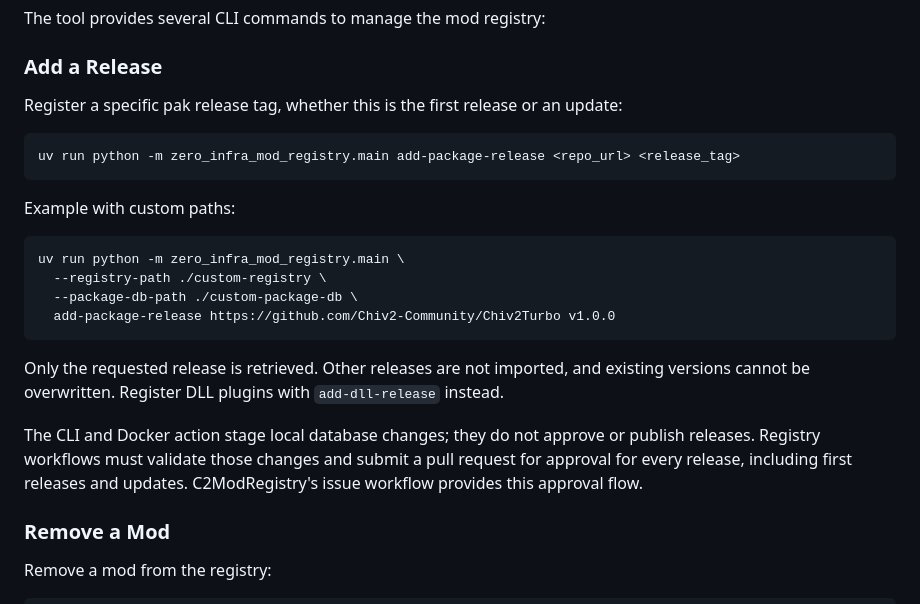
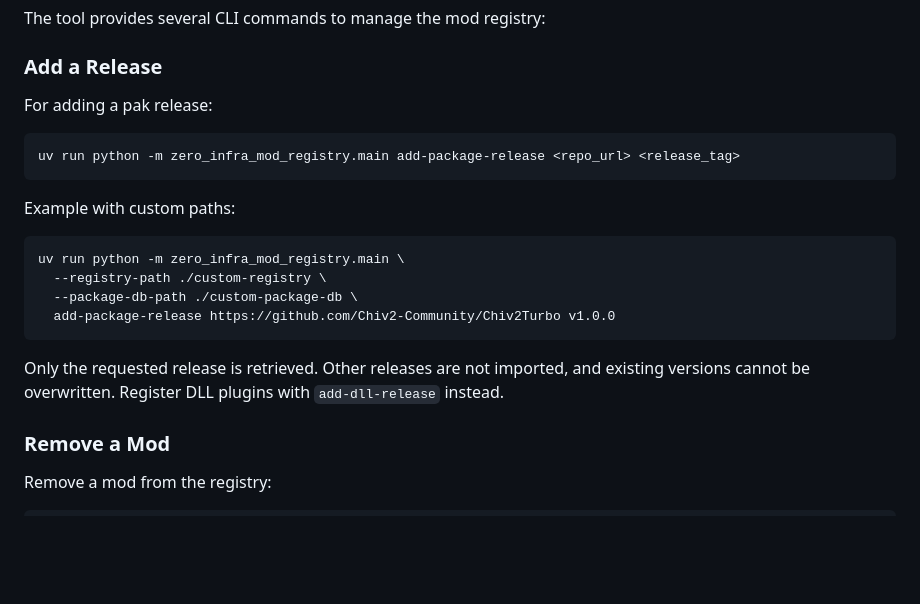
Before and after one commit to Chiv2-Community/zero-infra-mod-registry, a Markdown page: README.md, the part around the change. Rendered like a GitHub page; blank space fills up the shorter version.

Commit message:
docs: remove redundant release registration details

````diff
--- a/README.md
+++ b/README.md
@@ -140,7 +140,7 @@ The tool provides several CLI commands to manage the mod registry:
 
 ### Add a Release
 
-Register a specific pak release tag, whether this is the first release or an update:
+For adding a pak release:
 
 ```
 uv run python -m zero_infra_mod_registry.main add-package-release <repo_url> <release_tag>
@@ -155,8 +155,6 @@ uv run python -m zero_infra_mod_registry.main \
 ```
 
 Only the requested release is retrieved. Other releases are not imported, and existing versions cannot be overwritten. Register DLL plugins with `add-dll-release` instead.
-
-The CLI and Docker action stage local database changes; they do not approve or publish releases. Registry workflows must validate those changes and submit a pull request for approval for every release, including first releases and updates. C2ModRegistry's issue workflow provides this approval flow.
 
 ### Remove a Mod
 
````
